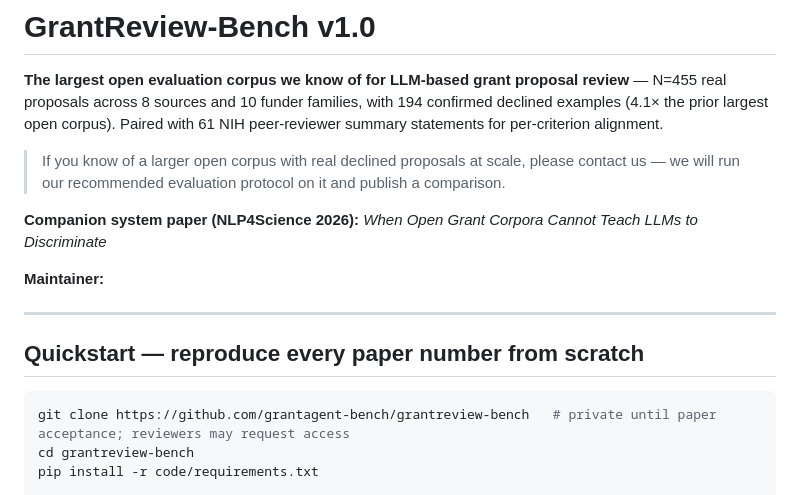
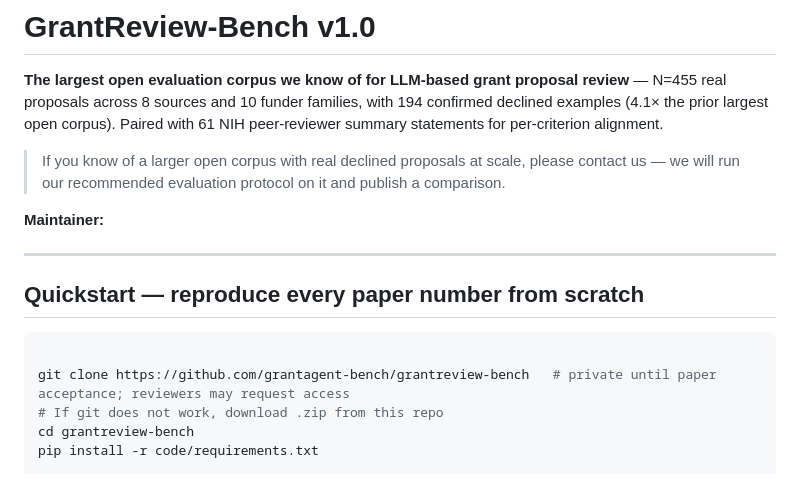
Before and after one commit to grantagent-bench/grantreview-bench, a Markdown page: README.md, the part around the change. Rendered like a GitHub page.

````diff
--- a/README.md
+++ b/README.md
@@ -3,9 +3,6 @@
 **The largest open evaluation corpus we know of for LLM-based grant proposal review** — N=455 real proposals across 8 sources and 10 funder families, with 194 confirmed declined examples (4.1× the prior largest open corpus). Paired with 61 NIH peer-reviewer summary statements for per-criterion alignment.
 
 > If you know of a larger open corpus with real declined proposals at scale, please contact us — we will run our recommended evaluation protocol on it and publish a comparison.
-
-
-**Companion system paper (NLP4Science 2026):** *When Open Grant Corpora Cannot Teach LLMs to Discriminate*
 
 **Maintainer:**
 
@@ -14,7 +11,9 @@
 ## Quickstart — reproduce every paper number from scratch
 
 ```bash
+
 git clone https://github.com/grantagent-bench/grantreview-bench   # private until paper acceptance; reviewers may request access
+# If git does not work, download .zip from this repo
 cd grantreview-bench
 pip install -r code/requirements.txt
 
````
